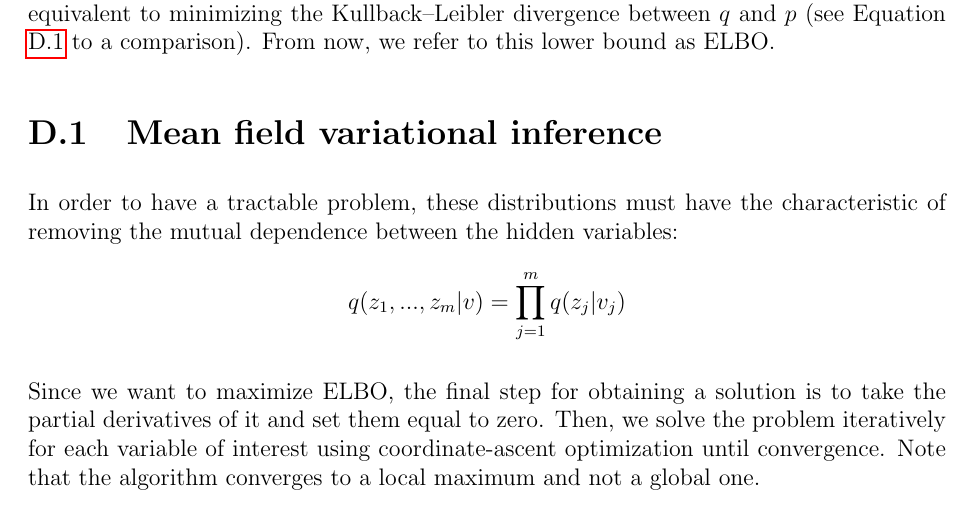
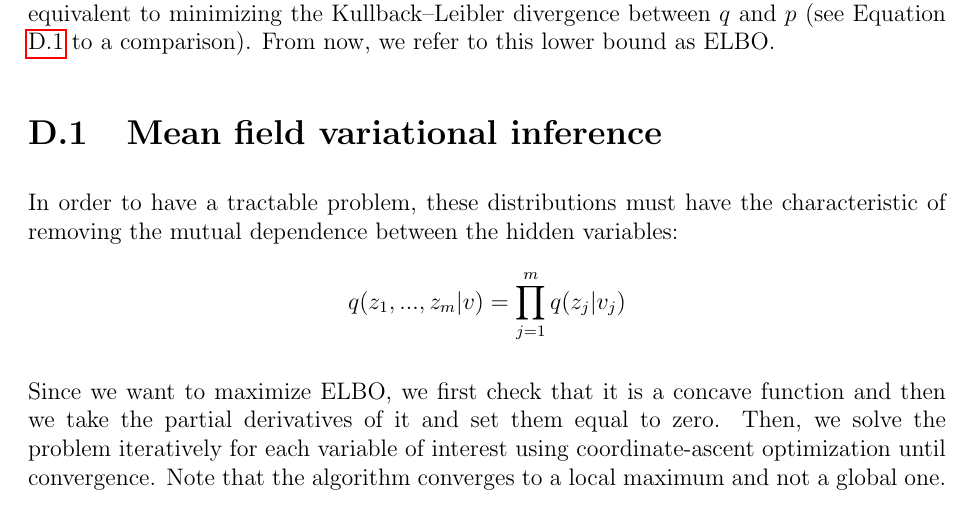
Before and after one commit to Davide95/msc_thesis, a LaTeX thesis (thesis/main.tex, which reads thesis/chapters/appendix/vi.tex): part of page 44 of 54, cut so that both start at the same text. Compiled offline with pdfLaTeX.

Commit message:
Concavity problem added

```diff
--- a/thesis/chapters/appendix/vi.tex
+++ b/thesis/chapters/appendix/vi.tex
@@ -43,8 +43,8 @@ In order to have a tractable problem, these distributions must have the characte
 of removing the mutual dependence between the hidden variables:
 \[ q(z_1, ..., z_m| v) = \prod_{j=1}^m q(z_j | v_j) \]
 
-Since we want to maximize ELBO,
-the final step for obtaining a solution is to take the partial derivatives of it and set them equal to zero.
+Since we want to maximize ELBO, we first check that it is a concave function
+and then we take the partial derivatives of it and set them equal to zero.
 Then, we solve the problem iteratively for each variable of interest using coordinate-ascent optimization until convergence.
 Note that the algorithm converges to a local maximum and not a global one.
 
```
